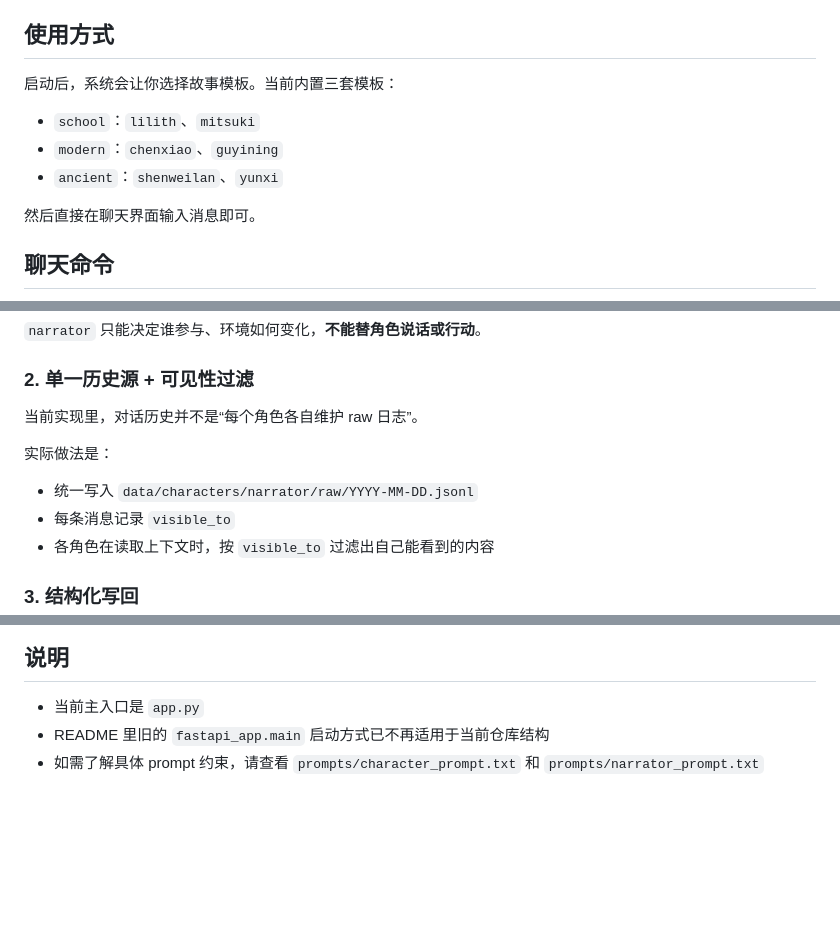
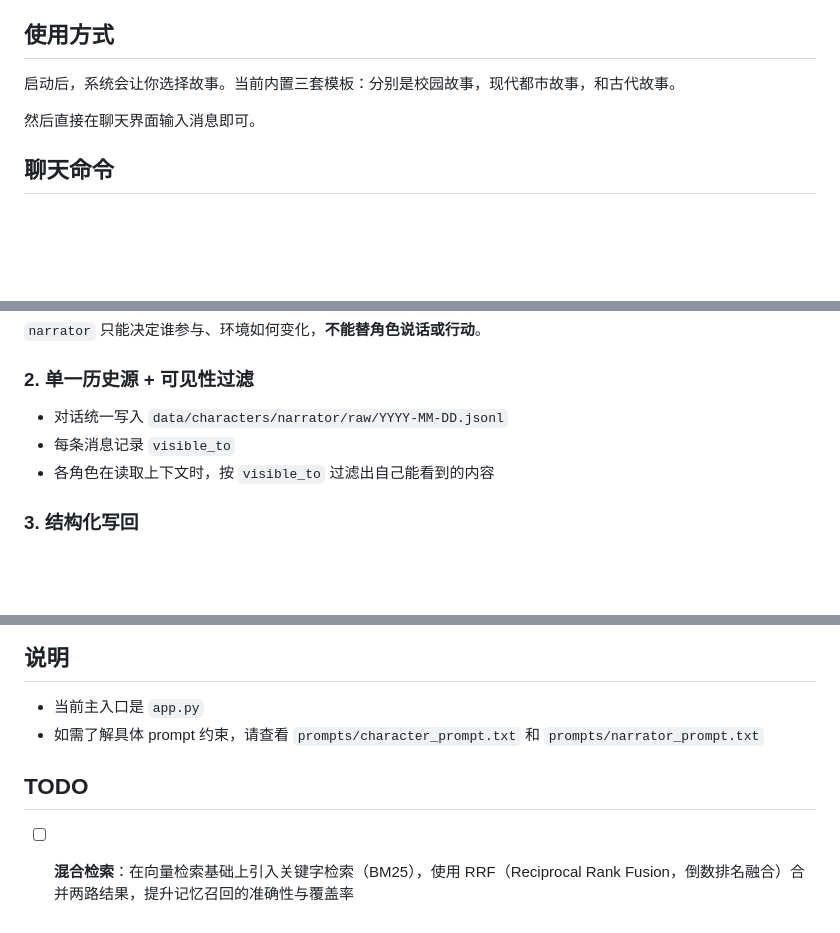
Before and after one commit to Zer0Drv/AgentGal, a Markdown page: README.md, 3 parts joined by grey strips. GitHub-like rendering; blank space fills up the shorter version.

Commit message:
docs(readme): cleanup config and add hybrid retrieval todo
删除已弃用的 DATABASE_URL 配置项，简化故事模板说明，移除过时的启动方式注记。新增混合检索特性到 TODO 列表。

Removed obsolete DATABASE_URL from config section, simplified story template descriptions to be less verbose, and removed outdated fastapi_app startup notes. Added hybrid retrieval (BM25 + RRF) enhancement to TODO list.

- 移除 DATABASE_URL 配置项 / Removed DATABASE_URL from config
- 简化故事模板说明文字 / Simplified story template description
- 移除过时的 fastapi_app 启动方式提示 / Removed outdated startup method note
- 明确历史架构为单一源 / Clarified unified history source
- 新增混合检索 TODO / Added hybrid retrieval task to TODO

```diff
--- a/README.md
+++ b/README.md
@@ -59,11 +58,7 @@ uv run chainlit run app.py
 
 ## 使用方式
 
-启动后，系统会让你选择故事模板。当前内置三套模板：
-
-- `school`：`lilith`、`mitsuki`
-- `modern`：`chenxiao`、`guyining`
-- `ancient`：`shenweilan`、`yunxi`
+启动后，系统会让你选择故事。当前内置三套模板：分别是校园故事，现代都市故事，和古代故事。
 
 然后直接在聊天界面输入消息即可。
 
@@ -88,11 +83,7 @@ uv run chainlit run app.py
 
 ### 2. 单一历史源 + 可见性过滤
 
-当前实现里，对话历史并不是“每个角色各自维护 raw 日志”。
-
-实际做法是：
-
-- 统一写入 `data/characters/narrator/raw/YYYY-MM-DD.jsonl`
+- 对话统一写入 `data/characters/narrator/raw/YYYY-MM-DD.jsonl`
 - 每条消息记录 `visible_to`
 - 各角色在读取上下文时，按 `visible_to` 过滤出自己能看到的内容
 
@@ -221,5 +211,8 @@ uv run pytest
 ## 说明
 
 - 当前主入口是 `app.py`
-- README 里旧的 `fastapi_app.main` 启动方式已不再适用于当前仓库结构
 - 如需了解具体 prompt 约束，请查看 `prompts/character_prompt.txt` 和 `prompts/narrator_prompt.txt`
+
+## TODO
+
+- [ ] **混合检索**：在向量检索基础上引入关键字检索（BM25），使用 RRF（Reciprocal Rank Fusion，倒数排名融合）合并两路结果，提升记忆召回的准确性与覆盖率
```
Also changed, not shown: other parts of README.md (+0 -2 lines).
